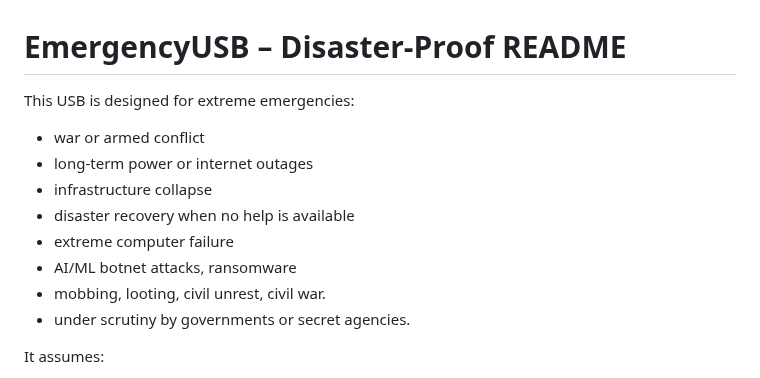
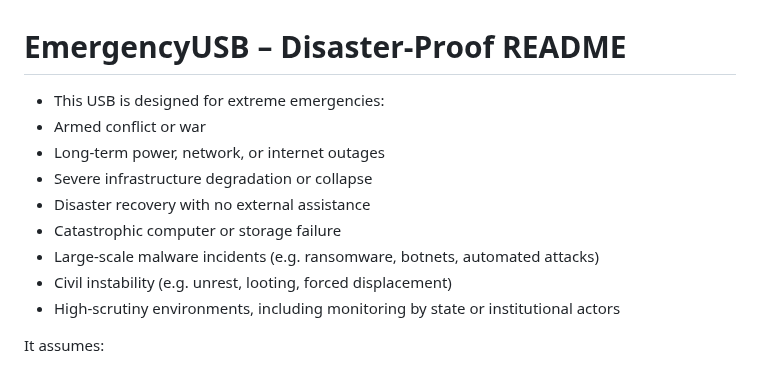
Before and after one commit to flaneurette/Emergency-USB-Kit, a Markdown page: DISASTER-PROOF.md, the part around the change. GitHub-like rendering.

```diff
--- a/DISASTER-PROOF.md
+++ b/DISASTER-PROOF.md
@@ -1,15 +1,14 @@
 # EmergencyUSB – Disaster-Proof README
 
-This USB is designed for extreme emergencies:
-
-* war or armed conflict
-* long-term power or internet outages
-* infrastructure collapse
-* disaster recovery when no help is available
-* extreme computer failure
-* AI/ML botnet attacks, ransomware
-* mobbing, looting, civil unrest, civil war.
-* under scrutiny by governments or secret agencies.
+* This USB is designed for extreme emergencies:
+* Armed conflict or war
+* Long-term power, network, or internet outages
+* Severe infrastructure degradation or collapse
+* Disaster recovery with no external assistance
+* Catastrophic computer or storage failure
+* Large-scale malware incidents (e.g. ransomware, botnets, automated attacks)
+* Civil instability (e.g. unrest, looting, forced displacement)
+* High-scrutiny environments, including monitoring by state or institutional actors
 
 It assumes:
 
```
